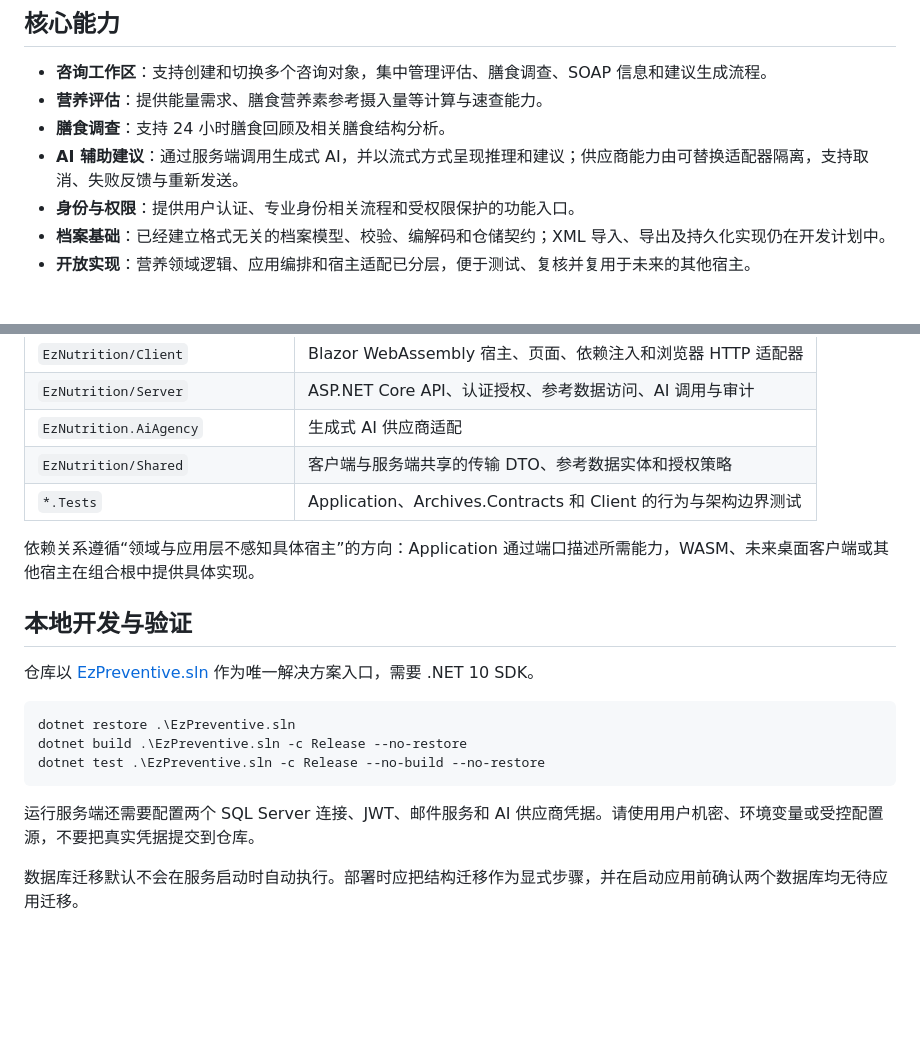
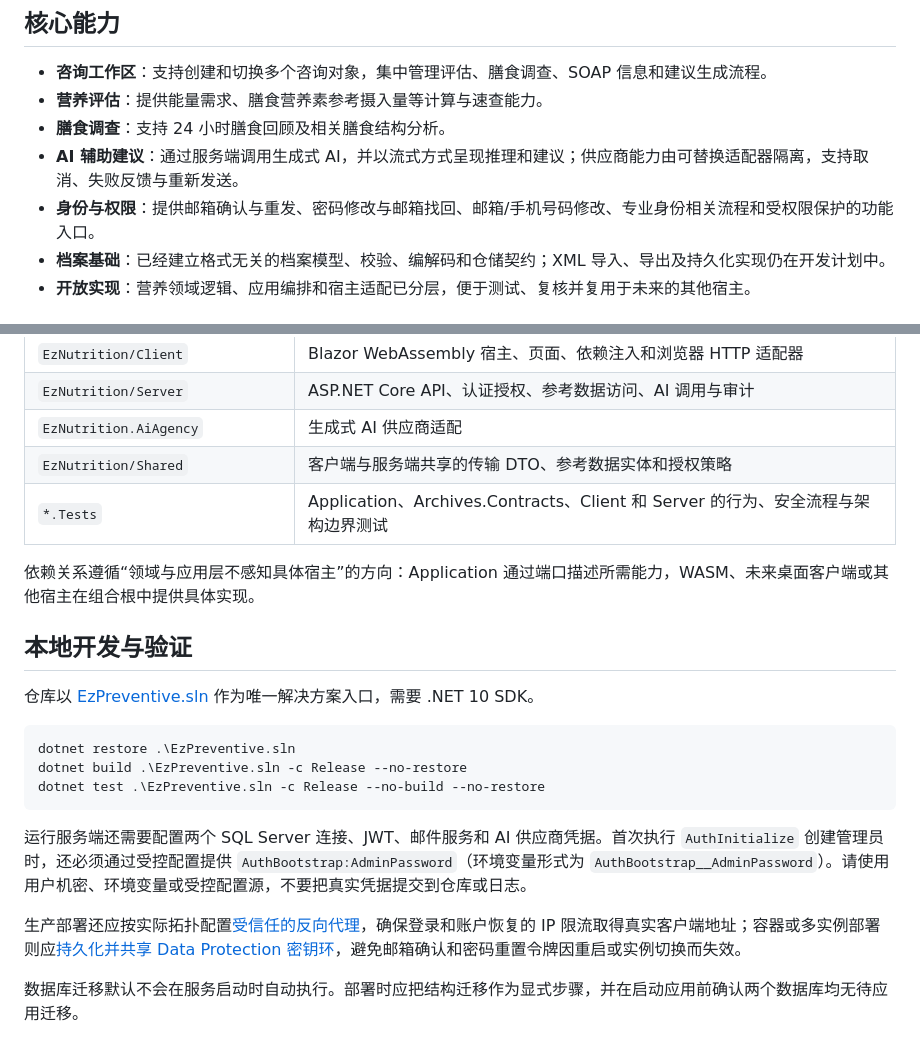
Before and after one commit to Cdorey/EzPreventive, a Markdown page: README.md, 2 parts joined by grey strips. GitHub-like rendering; blank space fills up the shorter version.

Commit message:
docs: document account security deployment

````diff
--- a/README.md
+++ b/README.md
@@ -12,7 +12,7 @@ EzNutrition 基于 Blazor WebAssembly 与 ASP.NET Core，提供多咨询对象
 - **营养评估**：提供能量需求、膳食营养素参考摄入量等计算与速查能力。
 - **膳食调查**：支持 24 小时膳食回顾及相关膳食结构分析。
 - **AI 辅助建议**：通过服务端调用生成式 AI，并以流式方式呈现推理和建议；供应商能力由可替换适配器隔离，支持取消、失败反馈与重新发送。
-- **身份与权限**：提供用户认证、专业身份相关流程和受权限保护的功能入口。
+- **身份与权限**：提供邮箱确认与重发、密码修改与邮箱找回、邮箱/手机号码修改、专业身份相关流程和受权限保护的功能入口。
 - **档案基础**：已经建立格式无关的档案模型、校验、编解码和仓储契约；XML 导入、导出及持久化实现仍在开发计划中。
 - **开放实现**：营养领域逻辑、应用编排和宿主适配已分层，便于测试、复核并复用于未来的其他宿主。
 
@@ -35,7 +35,7 @@ EzNutrition 基于 Blazor WebAssembly 与 ASP.NET Core，提供多咨询对象
 | `EzNutrition/Server` | ASP.NET Core API、认证授权、参考数据访问、AI 调用与审计 |
 | `EzNutrition.AiAgency` | 生成式 AI 供应商适配 |
 | `EzNutrition/Shared` | 客户端与服务端共享的传输 DTO、参考数据实体和授权策略 |
-| `*.Tests` | Application、Archives.Contracts 和 Client 的行为与架构边界测试 |
+| `*.Tests` | Application、Archives.Contracts、Client 和 Server 的行为、安全流程与架构边界测试 |
 
 依赖关系遵循“领域与应用层不感知具体宿主”的方向：Application 通过端口描述所需能力，WASM、未来桌面客户端或其他宿主在组合根中提供具体实现。
 
@@ -49,7 +49,9 @@ dotnet build .\EzPreventive.sln -c Release --no-restore
 dotnet test .\EzPreventive.sln -c Release --no-build --no-restore
 ```
 
-运行服务端还需要配置两个 SQL Server 连接、JWT、邮件服务和 AI 供应商凭据。请使用用户机密、环境变量或受控配置源，不要把真实凭据提交到仓库。
+运行服务端还需要配置两个 SQL Server 连接、JWT、邮件服务和 AI 供应商凭据。首次执行 `AuthInitialize` 创建管理员时，还必须通过受控配置提供 `AuthBootstrap:AdminPassword`（环境变量形式为 `AuthBootstrap__AdminPassword`）。请使用用户机密、环境变量或受控配置源，不要把真实凭据提交到仓库或日志。
+
+生产部署还应按实际拓扑配置[受信任的反向代理](https://learn.microsoft.com/en-us/aspnet/core/host-and-deploy/proxy-load-balancer?view=aspnetcore-10.0)，确保登录和账户恢复的 IP 限流取得真实客户端地址；容器或多实例部署则应[持久化并共享 Data Protection 密钥环](https://learn.microsoft.com/en-us/aspnet/core/security/data-protection/configuration/overview?view=aspnetcore-10.0)，避免邮箱确认和密码重置令牌因重启或实例切换而失效。
 
 数据库迁移默认不会在服务启动时自动执行。部署时应把结构迁移作为显式步骤，并在启动应用前确认两个数据库均无待应用迁移。
 
````
